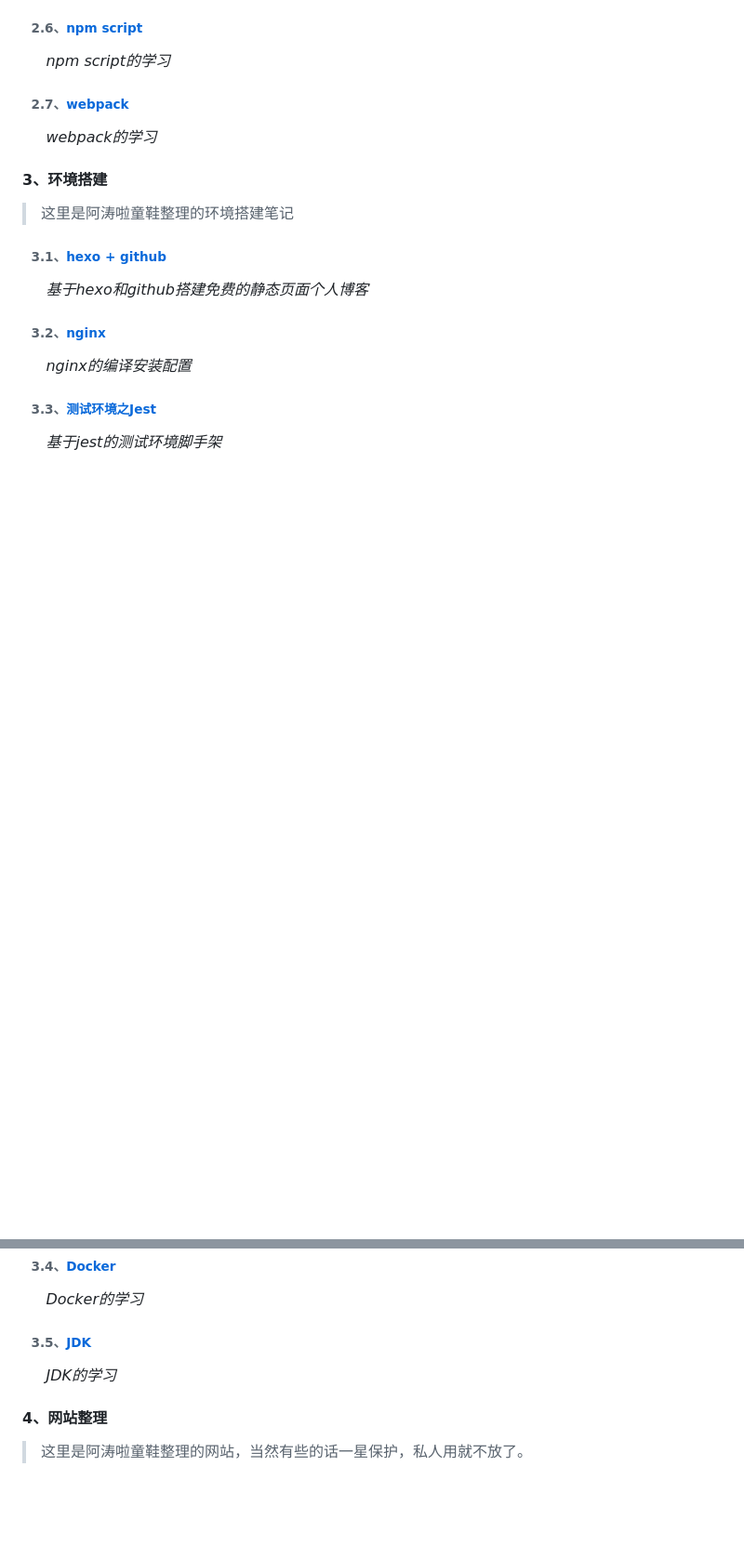
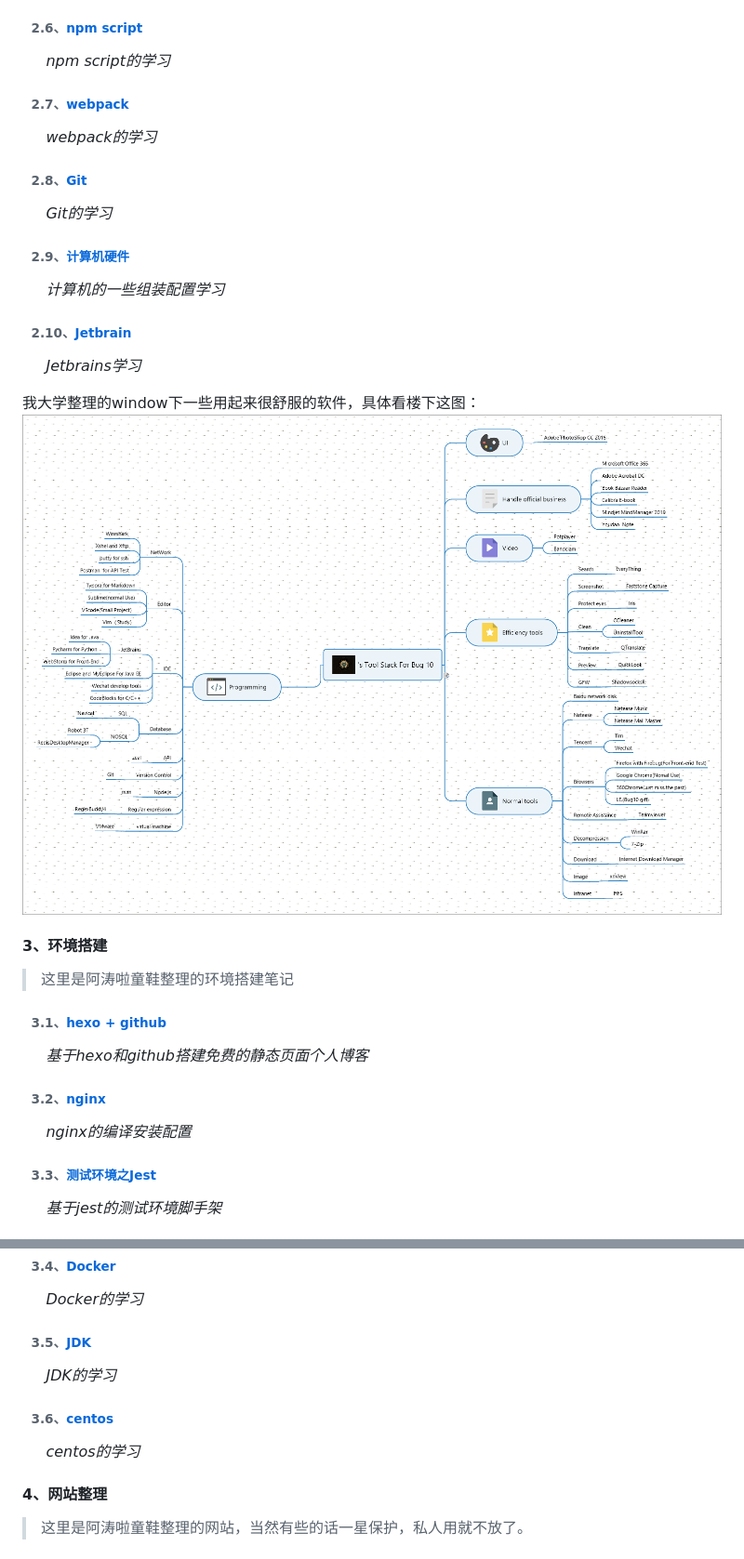
Before and after one commit to ataola/ataolaSkillsStack, a Markdown page: README.md, 2 parts joined by grey strips. Shown: that part at 93% size. Rendered like a GitHub page; pictures changed too: imgs/bug10.png (added); blank space fills up the shorter version.

```diff
--- a/README.md
+++ b/README.md
@@ -50,6 +50,21 @@
 ###### &nbsp;&nbsp;2.7、[webpack](./ToolsUseage/webpack/README.md)
 &nbsp;&nbsp; &nbsp;&nbsp;*webpack的学习*
 
+###### &nbsp;&nbsp;2.8、[Git](./ToolsUseage/git/README.md)
+
+&nbsp;&nbsp; &nbsp;&nbsp;*Git的学习*
+
+###### &nbsp;&nbsp;2.9、[计算机硬件](./ToolsUseage/computer/README.md)
+
+&nbsp;&nbsp; &nbsp;&nbsp;*计算机的一些组装配置学习*
+
+###### &nbsp;&nbsp;2.10、[Jetbrain](./ToolsUseage/jetbrain/README.md)
+
+&nbsp;&nbsp; &nbsp;&nbsp;*Jetbrains学习*
+
+我大学整理的window下一些用起来很舒服的软件，具体看楼下这图：
+![bug10](./imgs/bug10.png)
+
 #### 3、环境搭建
 
 >这里是阿涛啦童鞋整理的环境搭建笔记
@@ -74,5 +89,10 @@
 
 &nbsp;&nbsp; &nbsp;&nbsp;*JDK的学习*
+
+###### &nbsp;&nbsp;3.6、[centos](./EnvSet/centos/README.md)
+
+&nbsp;&nbsp; &nbsp;&nbsp;*centos的学习*
+
 
 #### 4、网站整理
 
```
Also changed, not shown: other parts of README.md (+21 -1 lines), EnvSet/centos/README.md (added, +18 -0 lines), ToolsUseage/computer/README.md (added, +13 -0 lines), ToolsUseage/git/README.md (added, +45 -0 lines), ToolsUseage/jetbrain/README.md (added, +40 -0 lines), code/fe/README.md (added), 5 other files.
